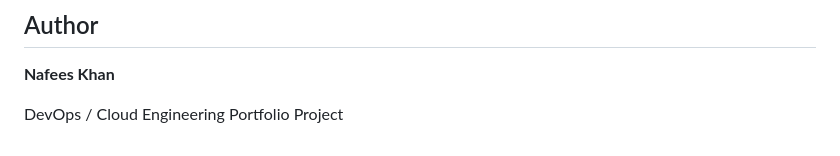
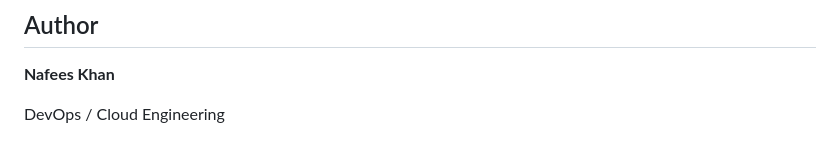
Before and after one commit to Nafees-khan-29/Nafees-khan-29-Terraform-multi-AZ-3-tier-infra, a Markdown page: README-test.md, the part around the change. Rendered like a GitHub page.

Commit message:
Update project description in README

```diff
--- a/README-test.md
+++ b/README-test.md
@@ -879,4 +879,4 @@ The strongest story is the platform engineering work:
 
 **Nafees Khan**
 
-DevOps / Cloud Engineering Portfolio Project
+DevOps / Cloud Engineering
```
